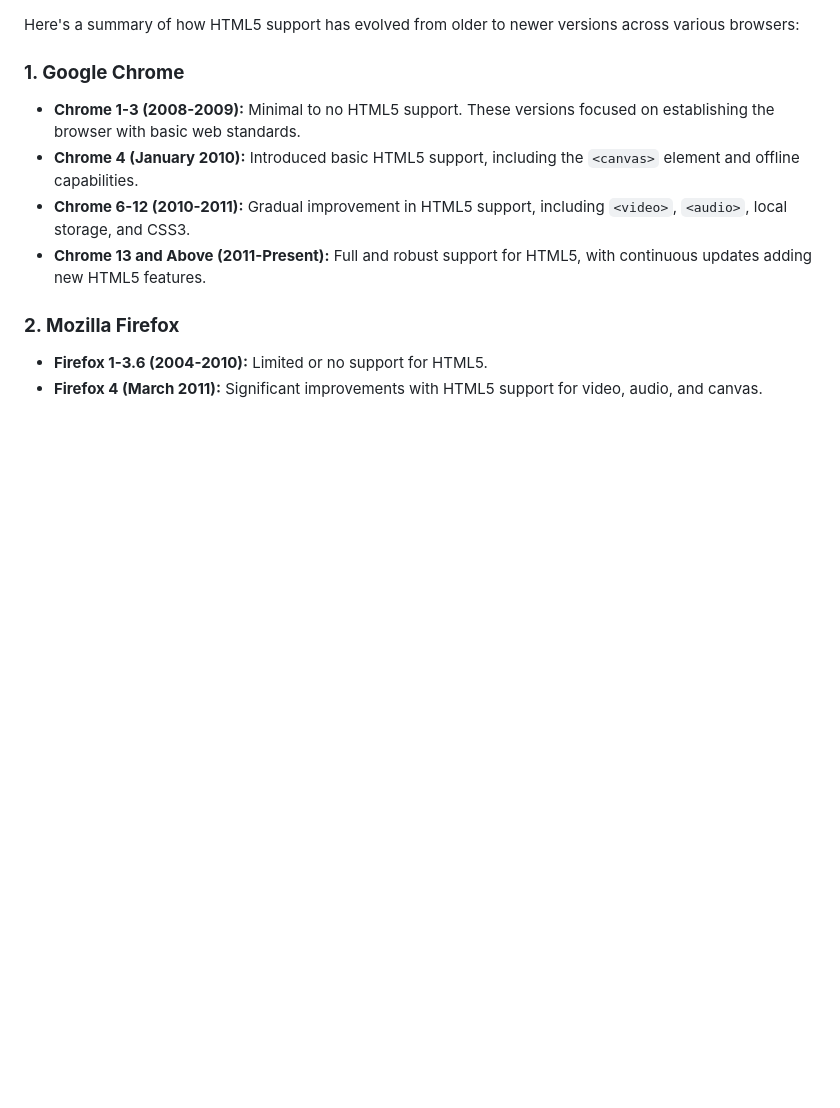
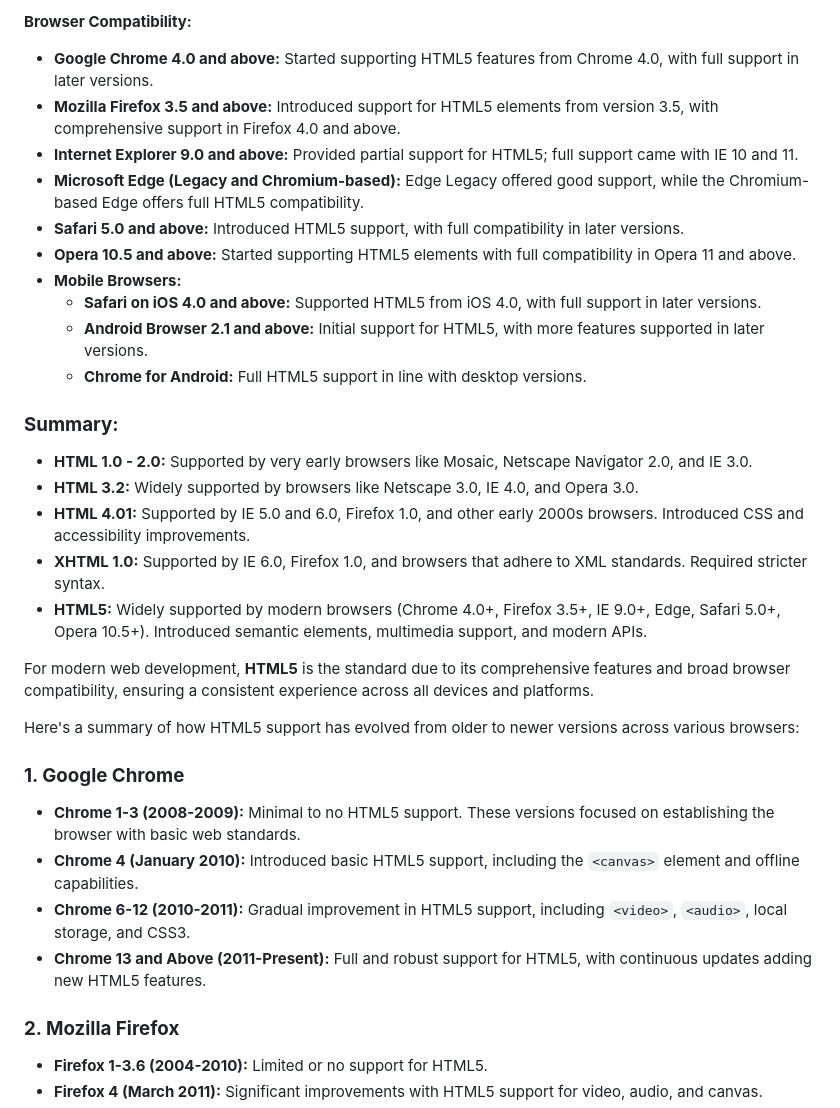
Before and after one commit to itsAkkil/login-page, a Markdown page: readme.md, the part around the change printed below. GitHub-like rendering; blank space fills up the shorter version.

```diff
--- a/readme.md
+++ b/readme.md
@@ -1,3 +68,24 @@
+**Browser Compatibility:**
+- **Google Chrome 4.0 and above:** Started supporting HTML5 features from Chrome 4.0, with full support in later versions.
+- **Mozilla Firefox 3.5 and above:** Introduced support for HTML5 elements from version 3.5, with comprehensive support in Firefox 4.0 and above.
+- **Internet Explorer 9.0 and above:** Provided partial support for HTML5; full support came with IE 10 and 11.
+- **Microsoft Edge (Legacy and Chromium-based):** Edge Legacy offered good support, while the Chromium-based Edge offers full HTML5 compatibility.
+- **Safari 5.0 and above:** Introduced HTML5 support, with full compatibility in later versions.
+- **Opera 10.5 and above:** Started supporting HTML5 elements with full compatibility in Opera 11 and above.
+- **Mobile Browsers:**
+  - **Safari on iOS 4.0 and above:** Supported HTML5 from iOS 4.0, with full support in later versions.
+  - **Android Browser 2.1 and above:** Initial support for HTML5, with more features supported in later versions.
+  - **Chrome for Android:** Full HTML5 support in line with desktop versions.
+
+### **Summary:**
+- **HTML 1.0 - 2.0:** Supported by very early browsers like Mosaic, Netscape Navigator 2.0, and IE 3.0.
+- **HTML 3.2:** Widely supported by browsers like Netscape 3.0, IE 4.0, and Opera 3.0.
+- **HTML 4.01:** Supported by IE 5.0 and 6.0, Firefox 1.0, and other early 2000s browsers. Introduced CSS and accessibility improvements.
+- **XHTML 1.0:** Supported by IE 6.0, Firefox 1.0, and browsers that adhere to XML standards. Required stricter syntax.
+- **HTML5:** Widely supported by modern browsers (Chrome 4.0+, Firefox 3.5+, IE 9.0+, Edge, Safari 5.0+, Opera 10.5+). Introduced semantic elements, multimedia support, and modern APIs.
+
+For modern web development, **HTML5** is the standard due to its comprehensive features and broad browser compatibility, ensuring a consistent experience across all devices and platforms.
+
 Here's a summary of how HTML5 support has evolved from older to newer versions across various browsers:
 
 ### **1. Google Chrome**
```
Also changed, not shown: other parts of readme.md (+67 -0 lines).
